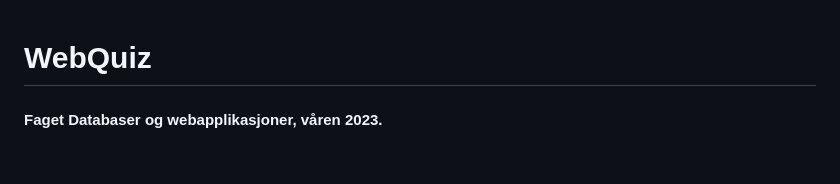
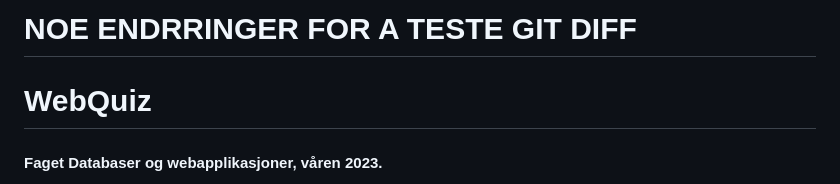
Before and after one commit to AlmazErmilov/WebQuiz-Web-based-system-for-organising-a-quiz-, a Markdown page: README.md, the part around the change. Drawn GitHub-style; blank space fills up the shorter version.

Commit message:
test git diff

```diff
--- a/README.md
+++ b/README.md
@@ -1,3 +1,4 @@
+# NOE ENDRRINGER FOR A TESTE GIT DIFF
 # WebQuiz
 #### Faget Databaser og webapplikasjoner, våren 2023.
 Note: Executed strictly what is required for the task below — no more, no less.\
```
